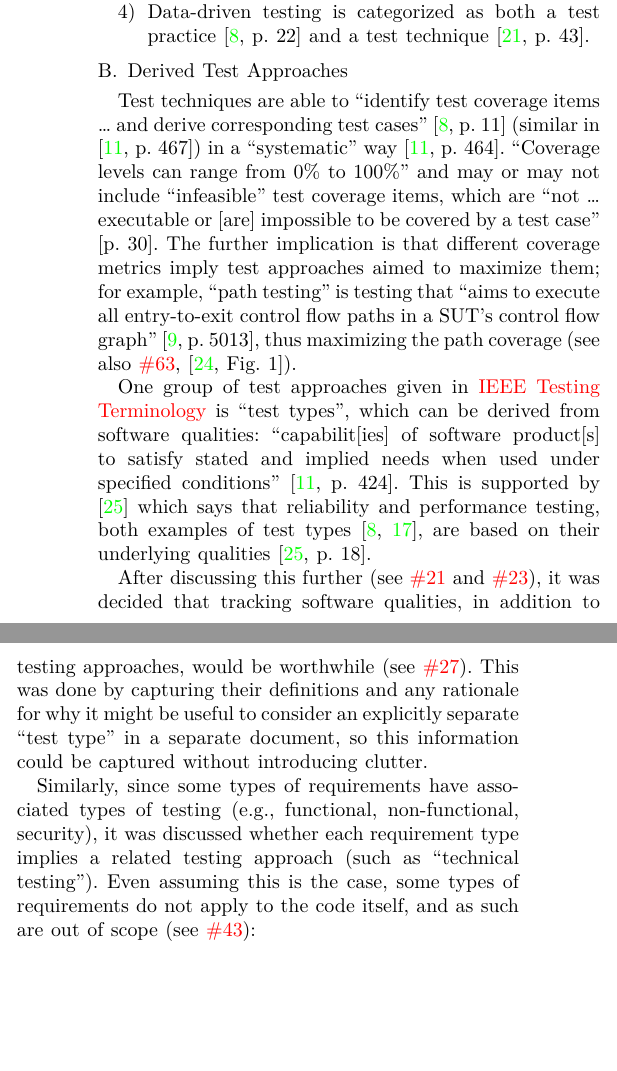
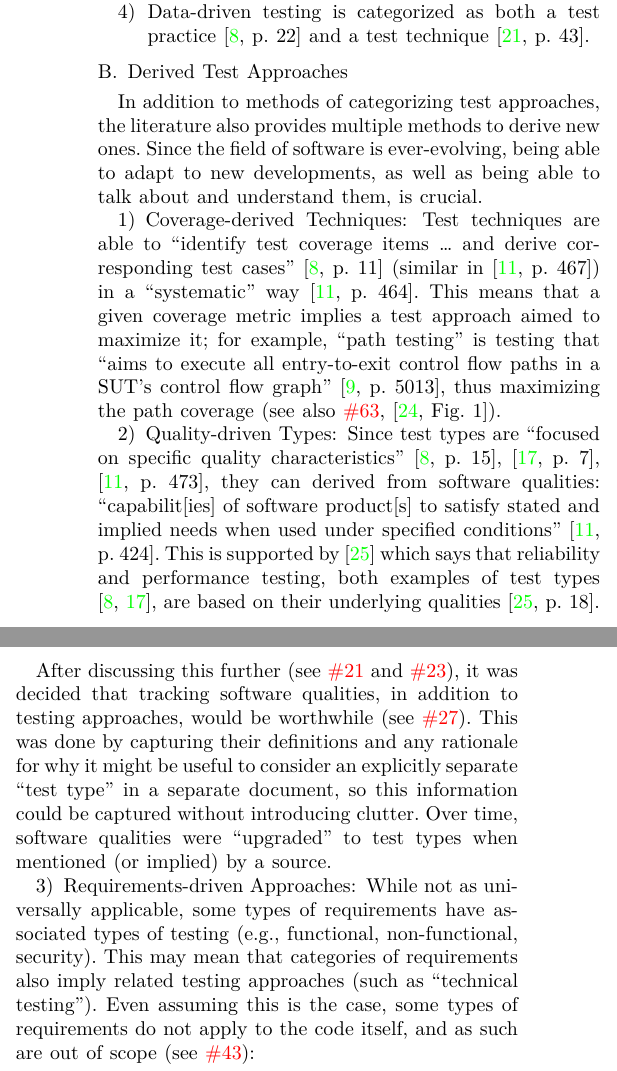
Before and after one commit to samm82/TestingTesting, a LaTeX paper (paper.tex, which reads chapters/03c_observations.tex): two parts of the columns of page 3 of 5, joined at a grey line, cut so that both start at the same text, the shorter picture padded with empty space. Compiled offline with XeLaTeX.

Commit message:
Organize derived test approaches section

```diff
--- a/chapters/03c_observations.tex
+++ b/chapters/03c_observations.tex
@@ -217,11 +217,12 @@ Examples of discrepancies in test-approach categorization:
 \subsection{Derived Test Approaches}
 \label{derived-tests}
 
-\ifnotpaper
-    \subsubsection{Techniques and Coverage}
-\else
-    \phantomsection
-\fi
+In addition to methods of categorizing test approaches, the literature also
+provides multiple methods to derive new ones. Since the field of software is
+ever-evolving, being able to adapt to new developments, as well as being able
+to talk about and understand them, is crucial.
+
+\subsubsection{Coverage-derived Techniques}
 \label{tech-cov}
 
 Test techniques are able to ``identify test coverage items \dots\ and
@@ -238,19 +239,30 @@ in a ``systematic'' way
     design technique'' to be calculated as ``the number of test coverage items
     covered by executed test cases'' divided by ``the total number of test
     coverage items identified'' \citeyearpar[p.~30]{IEEE2021}.
+    ``Coverage levels can range
+    from 0\% to 100\%'' and may or may not include ``infeasible'' test coverage
+    items, which are ``not \dots\ executable or [are] impossible to be covered by a
+    test case'' \citetext{p.~30}. Perhaps more interestingly, the further
+    implication is
+\else
+    This means
 \fi
-``Coverage levels can range
-from 0\% to 100\%'' and may or may not include ``infeasible'' test coverage
-items, which are ``not \dots\ executable or [are] impossible to be covered by a
-test case'' \citetext{p.~30}. The further implication is that different
-coverage metrics imply test approaches aimed to maximize them; for example,
+that a given
+coverage metric implies a test approach aimed to maximize it; for example,
 ``path testing'' is testing that ``aims to execute all entry-to-exit
 control flow paths in a SUT's control flow graph'' \citep[p.~5013]{SWEBOK2024},
 thus maximizing the path coverage (see also \thesisissueref{63},
 \citep[Fig.~1]{SharmaEtAl2021}).
 
-One group of test approaches given in \nameref{tab:ieeeTestTerms} is ``test
-types'', which can be derived from software qualities: ``capabilit[ies] of
+\subsubsection{Quality-driven Types}
+
+Since test types are ``focused on specific quality characteristics''
+\ifnotpaper
+    (\citealp[p.~15]{IEEE2022}; \citeyear[p.~7]{IEEE2021};
+    \citeyear[p.~473]{IEEE2017}\todo{OG IEEE 2013})%
+\else
+    \cite[p.~15]{IEEE2022}, \cite[p.~7]{IEEE2021}, \cite[p.~473]{IEEE2017}%
+\fi, they can derived from software qualities: ``capabilit[ies] of
 software product[s] to satisfy stated and implied needs when used under
 specified conditions'' \citep[p.~424]{IEEE2017}\todo{OG ISO/IEC 2014}. This
 is supported by \ifnotpaper
@@ -277,13 +289,16 @@ software qualities, in addition to testing approaches, would be worthwhile
 (see \thesisissueref{27}). This was done by capturing their definitions and any
 rationale for why it might be useful to consider an explicitly separate
 ``test type'' in a separate document, so this information could be captured
-without introducing clutter.
+without introducing clutter. Over time, software qualities were ``upgraded''
+to test types when mentioned (or implied) by a source.\todo{Find examples?}
 
-Similarly, since some types of requirements have associated types of
-testing (e.g., functional, non-functional, security), it was discussed whether
-each requirement type implies a related testing approach (such as ``technical
-testing''). Even assuming this is the case, some types of requirements do not
-apply to the code itself, and as such are out of scope (see \thesisissueref{43}):
+\subsubsection{Requirements-driven Approaches}
+While not as universally applicable, some types of requirements have associated
+types of testing (e.g., functional, non-functional, security). This may mean
+that categories of requirements \emph{also} imply related testing approaches
+(such as ``technical testing''). Even assuming this is the case, some types of
+requirements do not apply to the code itself, and as such are out of scope
+(see \thesisissueref{43}):
 
 \begin{itemize}
     \item \textbf{Nontechnical Requirement:} a ``requirement affecting product
```
Also changed, not shown: chapters/03b_methodology.tex (+1 -1 lines), notes.pdf, paper.pdf, thesis.pdf.
